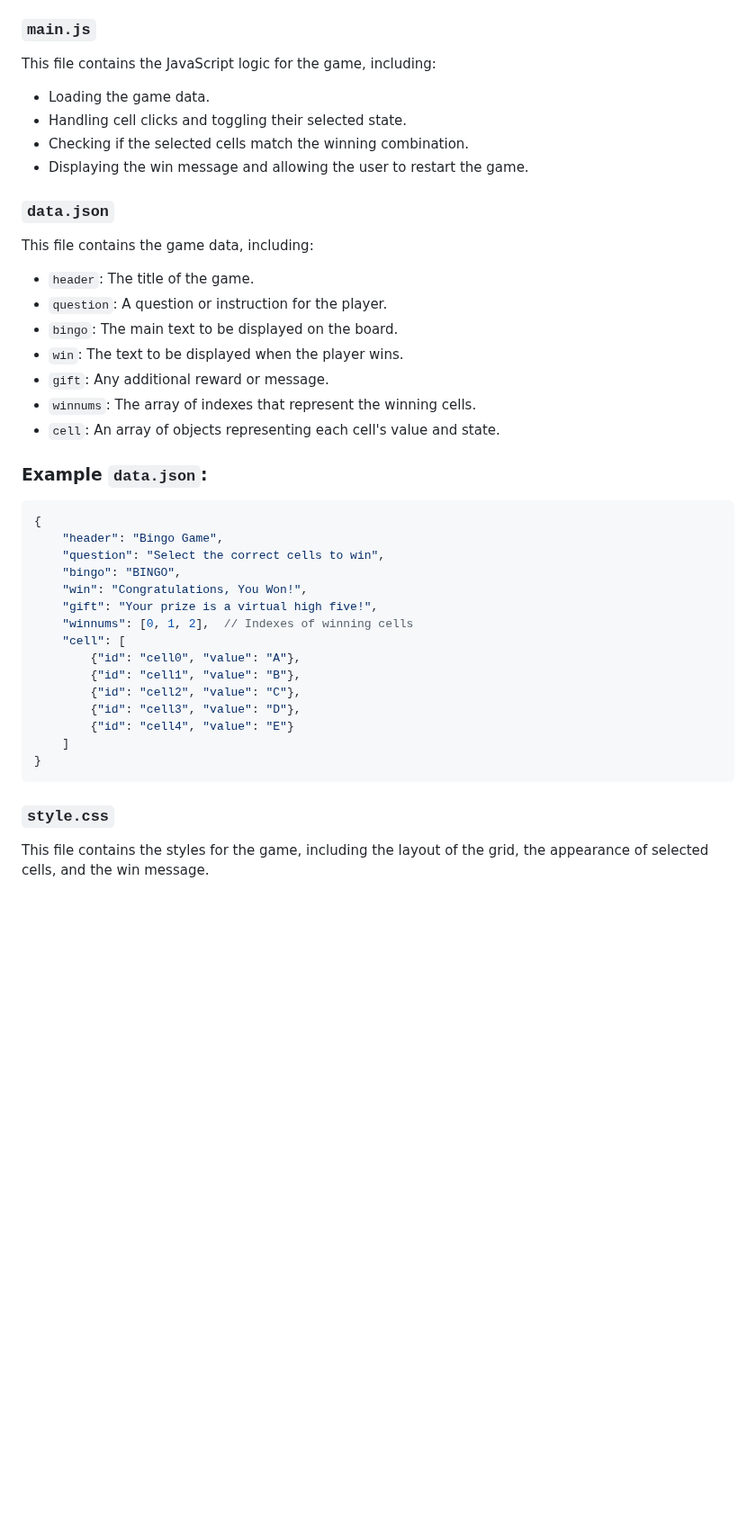
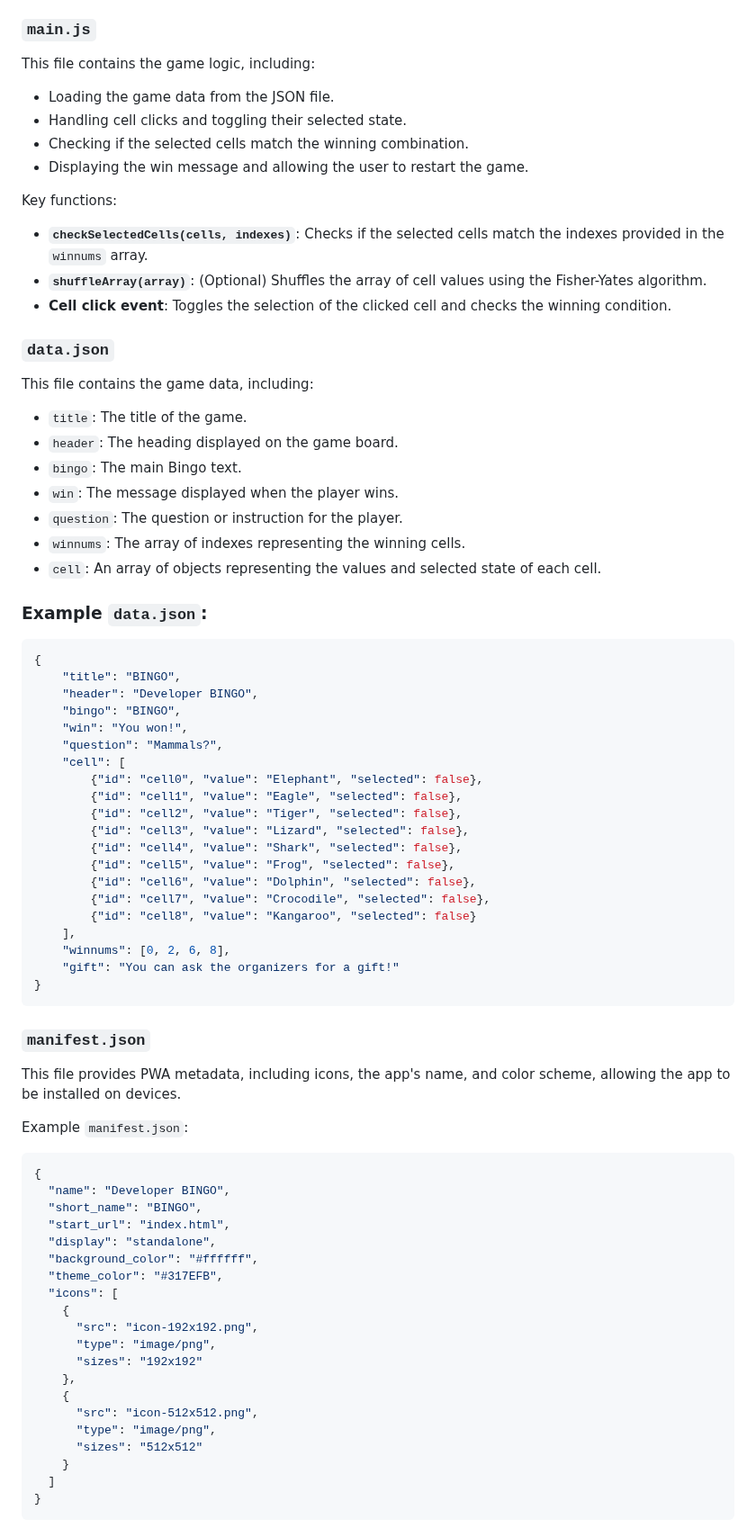
Before and after one commit to mellalux/bingo, a Markdown page: README.md, the part around one of its changes. Shown at 90% size. GitHub-like rendering; blank space fills up the shorter version.

Commit message:
Refresh README

````diff
--- a/README.md
+++ b/README.md
@@ -27,43 +63,79 @@ This is the main HTML file that contains the structure for the game board, win m
 
 ### `main.js`
 
-This file contains the JavaScript logic for the game, including:
-- Loading the game data.
+This file contains the game logic, including:
+- Loading the game data from the JSON file.
 - Handling cell clicks and toggling their selected state.
 - Checking if the selected cells match the winning combination.
 - Displaying the win message and allowing the user to restart the game.
 
+Key functions:
+- **`checkSelectedCells(cells, indexes)`**: Checks if the selected cells match the indexes provided in the `winnums` array.
+- **`shuffleArray(array)`**: (Optional) Shuffles the array of cell values using the Fisher-Yates algorithm.
+- **Cell click event**: Toggles the selection of the clicked cell and checks the winning condition.
+
 ### `data.json`
 
 This file contains the game data, including:
-- `header`: The title of the game.
-- `question`: A question or instruction for the player.
-- `bingo`: The main text to be displayed on the board.
-- `win`: The text to be displayed when the player wins.
-- `gift`: Any additional reward or message.
-- `winnums`: The array of indexes that represent the winning cells.
-- `cell`: An array of objects representing each cell's value and state.
+- `title`: The title of the game.
+- `header`: The heading displayed on the game board.
+- `bingo`: The main Bingo text.
+- `win`: The message displayed when the player wins.
+- `question`: The question or instruction for the player.
+- `winnums`: The array of indexes representing the winning cells.
+- `cell`: An array of objects representing the values and selected state of each cell.
 
 ### Example `data.json`:
 
 ```json
 {
-    "header": "Bingo Game",
-    "question": "Select the correct cells to win",
+    "title": "BINGO",
+    "header": "Developer BINGO",
     "bingo": "BINGO",
-    "win": "Congratulations, You Won!",
-    "gift": "Your prize is a virtual high five!",
-    "winnums": [0, 1, 2],  // Indexes of winning cells
+    "win": "You won!",
+    "question": "Mammals?",
     "cell": [
-        {"id": "cell0", "value": "A"},
-        {"id": "cell1", "value": "B"},
-        {"id": "cell2", "value": "C"},
-        {"id": "cell3", "value": "D"},
-        {"id": "cell4", "value": "E"}
-    ]
+        {"id": "cell0", "value": "Elephant", "selected": false},
+        {"id": "cell1", "value": "Eagle", "selected": false},
+        {"id": "cell2", "value": "Tiger", "selected": false},
+        {"id": "cell3", "value": "Lizard", "selected": false},
+        {"id": "cell4", "value": "Shark", "selected": false},
+        {"id": "cell5", "value": "Frog", "selected": false},
+        {"id": "cell6", "value": "Dolphin", "selected": false},
+        {"id": "cell7", "value": "Crocodile", "selected": false},
+        {"id": "cell8", "value": "Kangaroo", "selected": false}
+    ],
+    "winnums": [0, 2, 6, 8],
+    "gift": "You can ask the organizers for a gift!"
 }
 ```
 
-### `style.css`
+### `manifest.json`
 
-This file contains the styles for the game, including the layout of the grid, the appearance of selected cells, and the win message.
+This file provides PWA metadata, including icons, the app's name, and color scheme, allowing the app to be installed on devices.
+
+Example `manifest.json`:
+
+```json
+{
+  "name": "Developer BINGO",
+  "short_name": "BINGO",
+  "start_url": "index.html",
+  "display": "standalone",
+  "background_color": "#ffffff",
+  "theme_color": "#317EFB",
+  "icons": [
+    {
+      "src": "icon-192x192.png",
+      "type": "image/png",
+      "sizes": "192x192"
+    },
+    {
+      "src": "icon-512x512.png",
+      "type": "image/png",
+      "sizes": "512x512"
+    }
+  ]
+}
+```
+
````
Also changed, not shown: other parts of README.md (+89 -34 lines).
